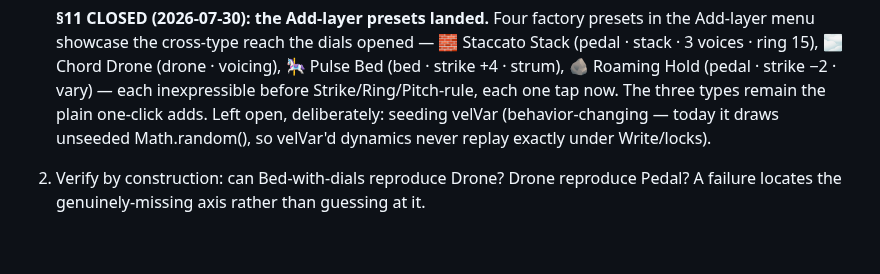
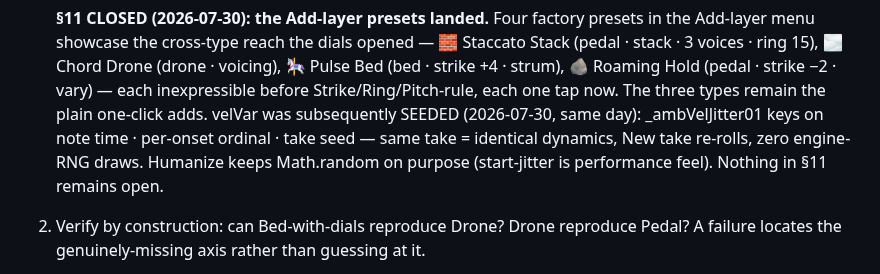
Before and after one commit to mikebluz/gdrive-player-ai, a Markdown page: docs/bloom-layer-model.md, the part around the change. GitHub-like rendering; blank space fills up the shorter version.

Commit message:
docs: §11 fully closed — velVar seeded
Co-Authored-By: Claude Opus 5 <noreply@anthropic.com>
Claude-Session: https://claude.ai/code/session_01By56Lk2zo7oytyV7TbCWMw

```diff
--- a/docs/bloom-layer-model.md
+++ b/docs/bloom-layer-model.md
@@ -997,9 +997,11 @@ stack, held single note that roams per cycle, strummed pedal).
    Drone (drone · voicing), 🎠 Pulse Bed (bed · strike +4 · strum), 🪨
    Roaming Hold (pedal · strike −2 · vary) — each inexpressible before
    Strike/Ring/Pitch-rule, each one tap now. The three types remain the
-   plain one-click adds. Left open, deliberately: seeding velVar
-   (behavior-changing — today it draws unseeded Math.random(), so velVar'd
-   dynamics never replay exactly under Write/locks).
+   plain one-click adds. velVar was subsequently SEEDED
+   (2026-07-30, same day): _ambVelJitter01 keys on note time · per-onset
+   ordinal · take seed — same take = identical dynamics, New take re-rolls,
+   zero engine-RNG draws. Humanize keeps Math.random on purpose (start-jitter
+   is performance feel). Nothing in §11 remains open.
 2. Verify by construction: can Bed-with-dials reproduce Drone? Drone reproduce Pedal? A
    failure locates the genuinely-missing axis rather than guessing at it.
 3. Only then collapse to one emitter, with Bed/Drone/Pedal surviving as **presets in the
```
